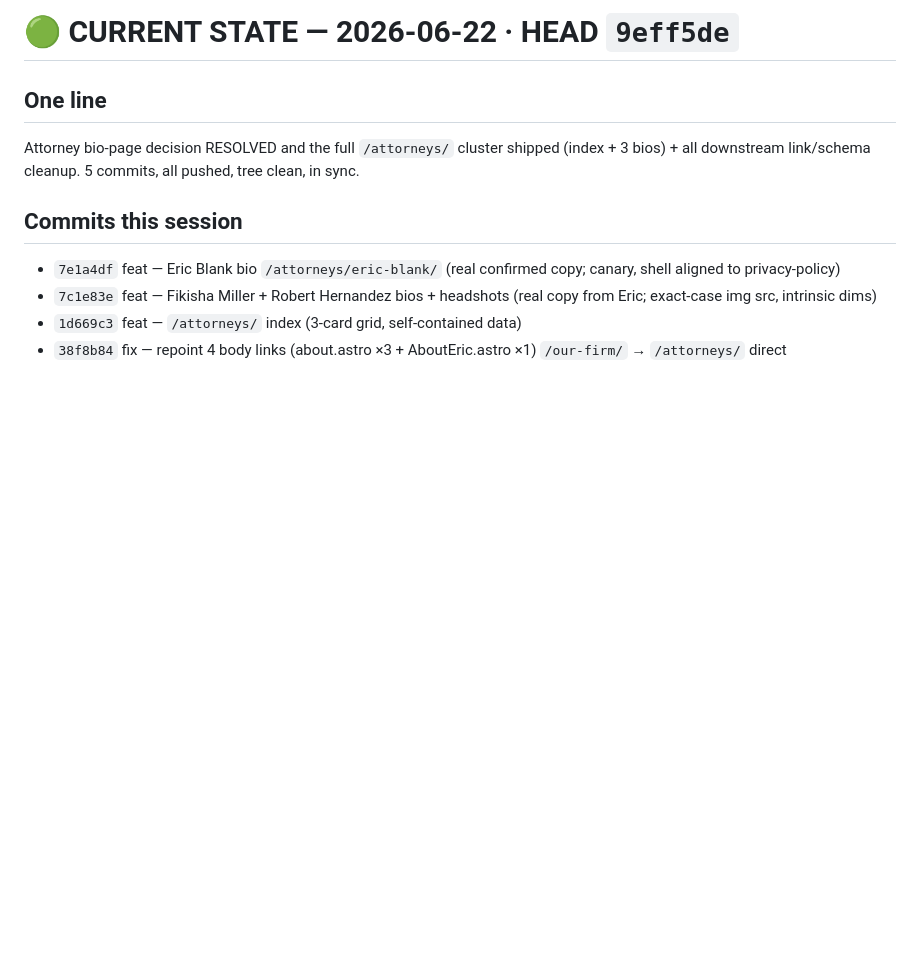
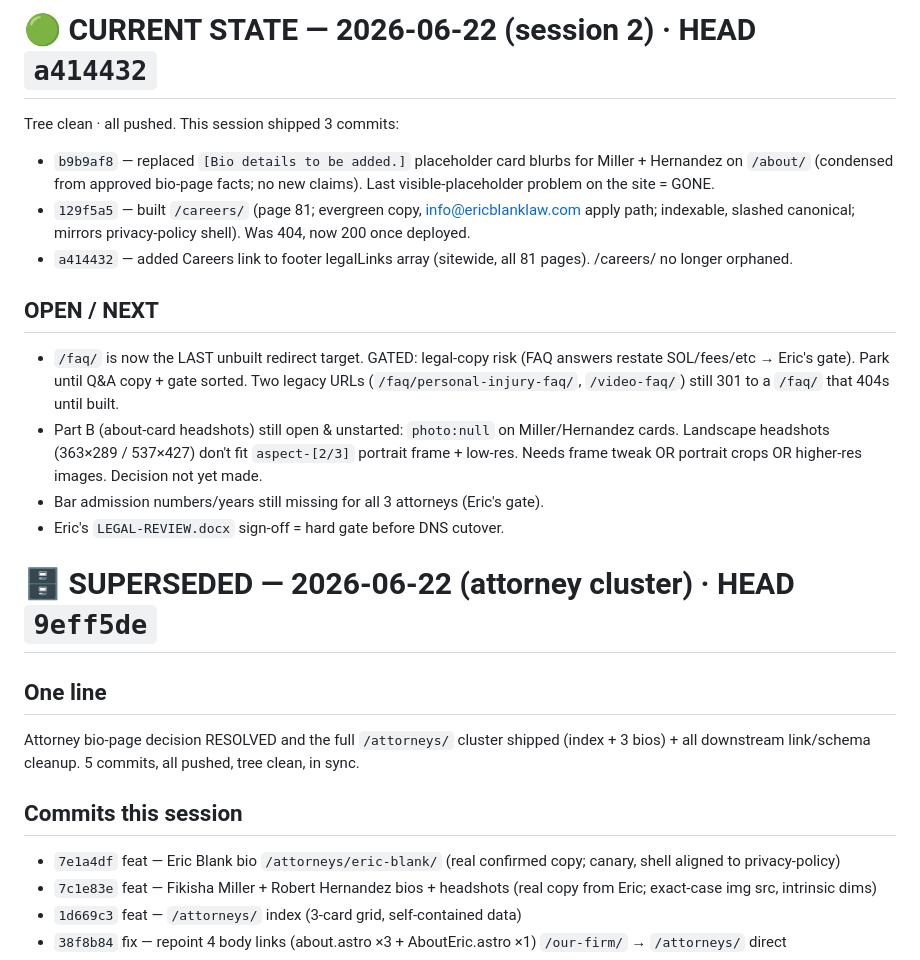
Before and after one commit to 7022222115/ericblanklaw, a Markdown page: HANDOFF.md, the part around the change. Drawn GitHub-style; blank space fills up the shorter version.

Commit message:
docs: HANDOFF refresh session 2 — about blurbs fixed, careers page + footer link shipped
Co-Authored-By: Claude Opus 4.8 <noreply@anthropic.com>

```diff
--- a/HANDOFF.md
+++ b/HANDOFF.md
@@ -1,4 +1,17 @@
-# 🟢 CURRENT STATE — 2026-06-22  ·  HEAD `9eff5de`
+# 🟢 CURRENT STATE — 2026-06-22 (session 2)  ·  HEAD `a414432`
+
+Tree clean · all pushed. This session shipped 3 commits:
+- `b9b9af8` — replaced `[Bio details to be added.]` placeholder card blurbs for Miller + Hernandez on `/about/` (condensed from approved bio-page facts; no new claims). Last visible-placeholder problem on the site = GONE.
+- `129f5a5` — built `/careers/` (page 81; evergreen copy, info@ericblanklaw.com apply path; indexable, slashed canonical; mirrors privacy-policy shell). Was 404, now 200 once deployed.
+- `a414432` — added Careers link to footer legalLinks array (sitewide, all 81 pages). /careers/ no longer orphaned.
+
+## OPEN / NEXT
+- `/faq/` is now the LAST unbuilt redirect target. GATED: legal-copy risk (FAQ answers restate SOL/fees/etc → Eric's gate). Park until Q&A copy + gate sorted. Two legacy URLs (`/faq/personal-injury-faq/`, `/video-faq/`) still 301 to a `/faq/` that 404s until built.
+- Part B (about-card headshots) still open & unstarted: `photo:null` on Miller/Hernandez cards. Landscape headshots (363×289 / 537×427) don't fit `aspect-[2/3]` portrait frame + low-res. Needs frame tweak OR portrait crops OR higher-res images. Decision not yet made.
+- Bar admission numbers/years still missing for all 3 attorneys (Eric's gate).
+- Eric's `LEGAL-REVIEW.docx` sign-off = hard gate before DNS cutover.
+
+# 🗄️ SUPERSEDED — 2026-06-22 (attorney cluster)  ·  HEAD `9eff5de`
 
 ## One line
 Attorney bio-page decision RESOLVED and the full `/attorneys/` cluster shipped (index + 3 bios) + all downstream link/schema cleanup. 5 commits, all pushed, tree clean, in sync.
```
